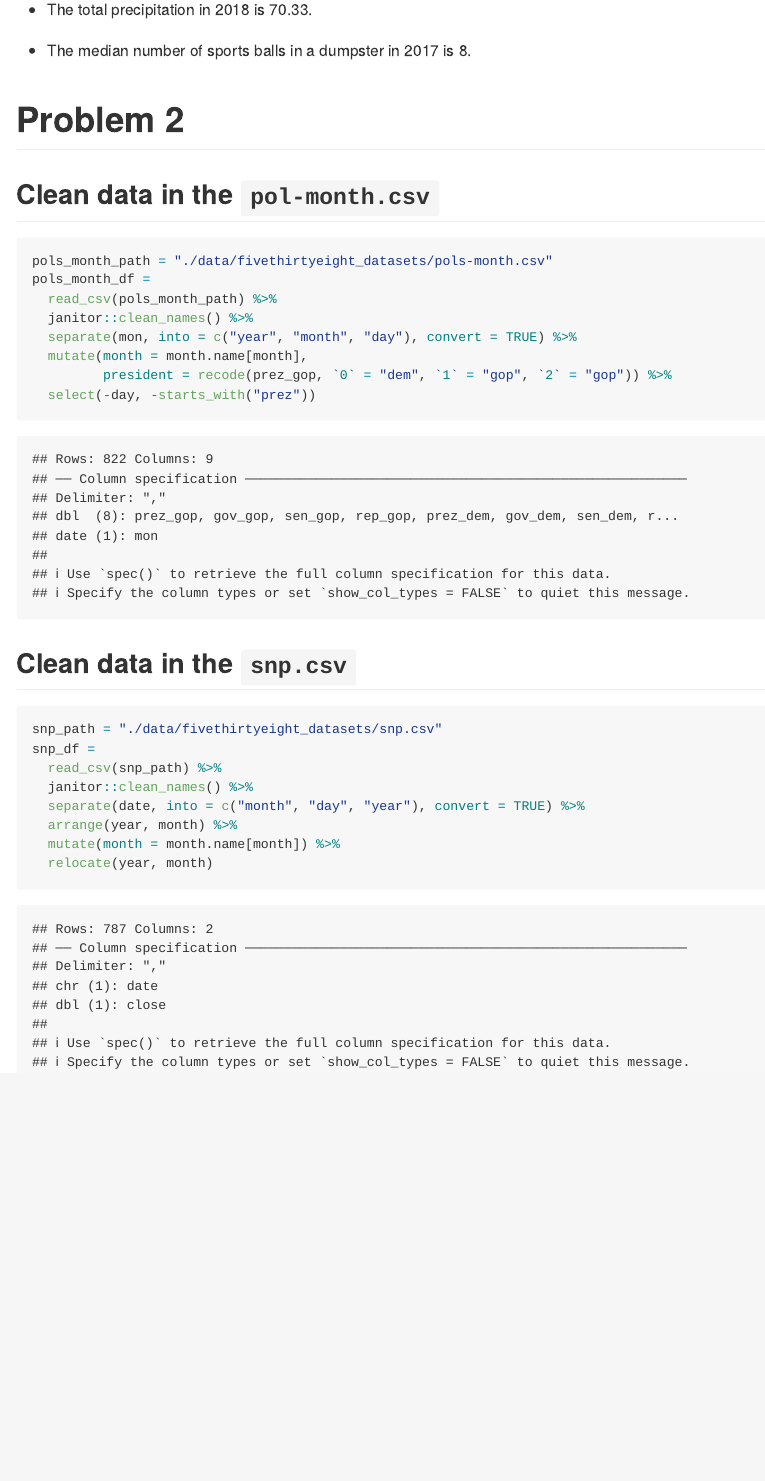
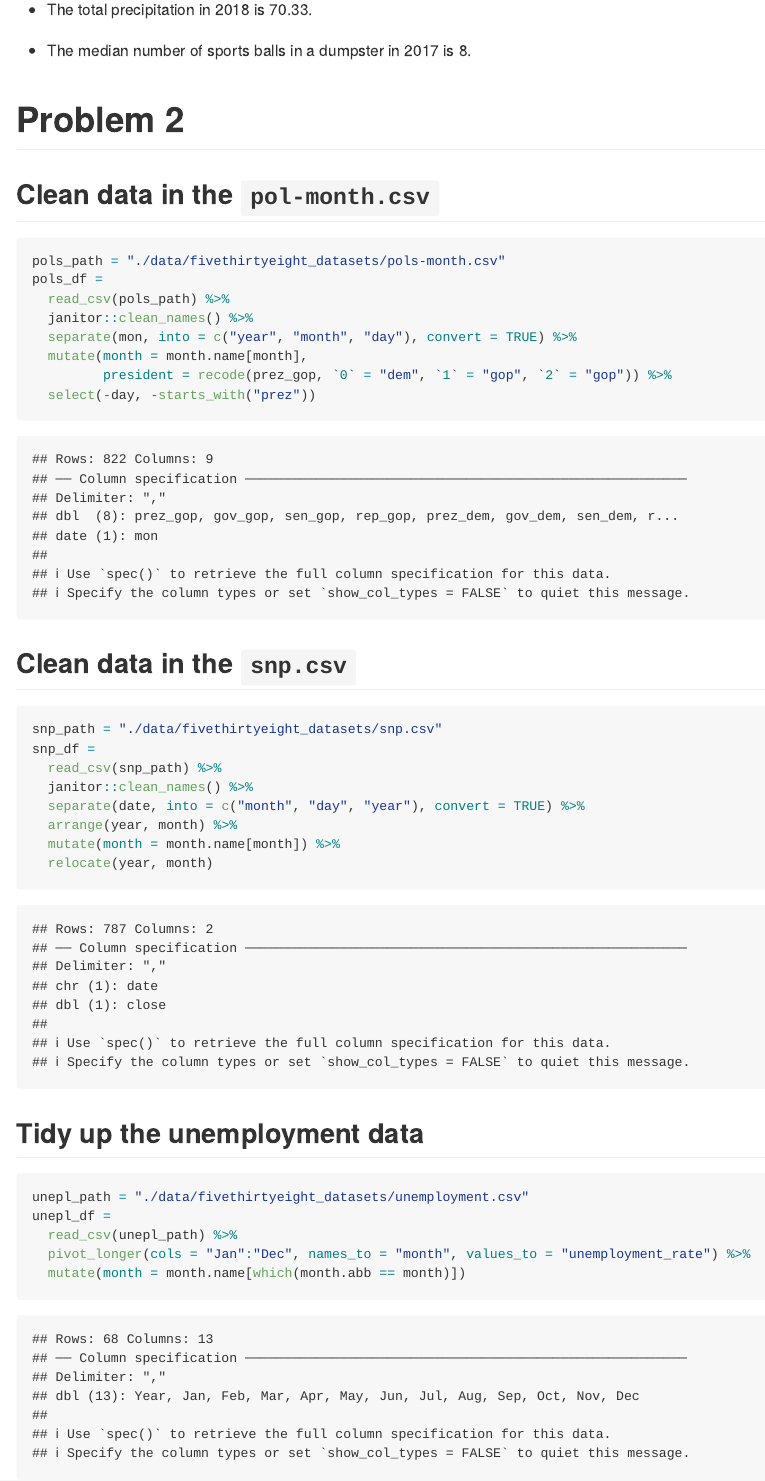
Before and after one commit to HaolinZhong/p8105_hw2_hz2771, an R Markdown document (p8105_hw2_hz2771.Rmd): the page in a window 1100 px wide, from 1680 px down. Rendered offline with R 4.5, knitr and Pandoc, with nearby package versions; column names are cleaned by a stand-in for the janitor package.

Commit message:
Unemployment data update and tidy up completed. Snp data cleaning process corrected.

````diff
--- a/p8105_hw2_hz2771.Rmd
+++ b/p8105_hw2_hz2771.Rmd
@@ -81,9 +81,9 @@ observations, and precipitation data for 2018 and 2019 contains
 ## Clean data in the `pol-month.csv`
 
 ```{r, warning=FALSE}
-pols_month_path = "./data/fivethirtyeight_datasets/pols-month.csv"
-pols_month_df =
-  read_csv(pols_month_path) %>%
+pols_path = "./data/fivethirtyeight_datasets/pols-month.csv"
+pols_df =
+  read_csv(pols_path) %>%
   janitor::clean_names() %>%
   separate(mon, into = c("year", "month", "day"), convert = TRUE) %>%
   mutate(month = month.name[month],
@@ -105,3 +105,15 @@ snp_df =
   relocate(year, month)
 
 ```
+
+## Tidy up the unemployment data
+
+```{r}
+unepl_path = "./data/fivethirtyeight_datasets/unemployment.csv"
+unepl_df =
+  read_csv(unepl_path) %>%
+  pivot_longer(cols = "Jan":"Dec", names_to = "month", values_to = "unemployment_rate") %>%
+  mutate(month = month.name[which(month.abb == month)])
+
+
+```
````
Also changed, not shown: data/fivethirtyeight_datasets/unemployment.csv (line endings or trailing spaces).
